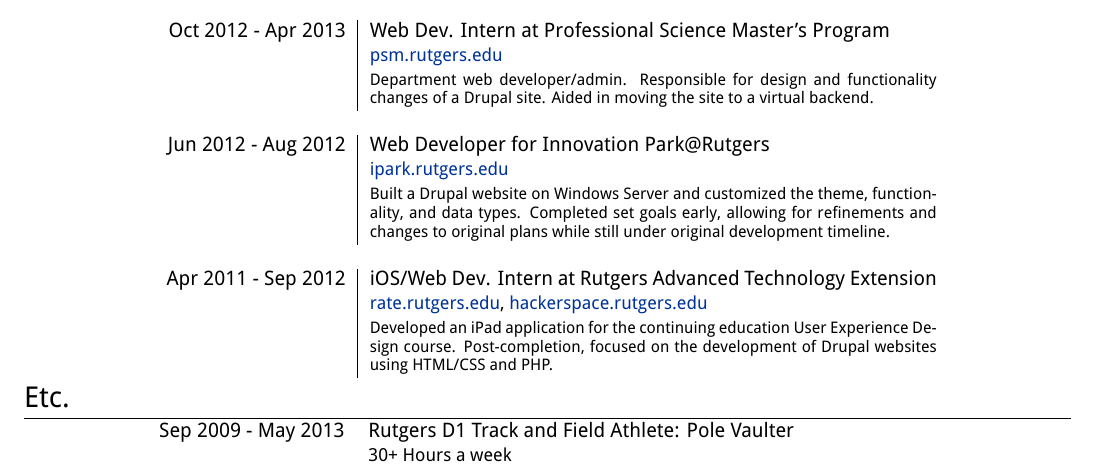
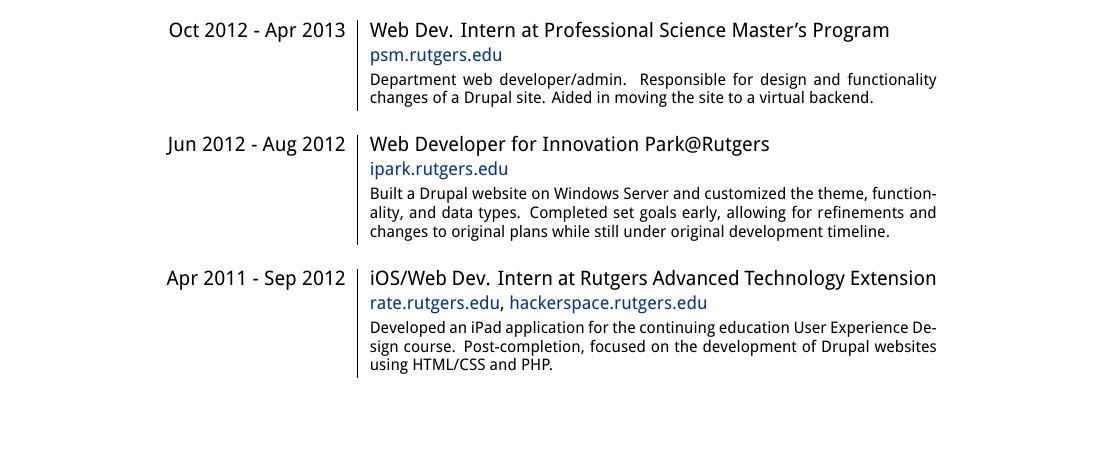
Before and after one commit to pgray/CV, a LaTeX CV (PGCV.tex): part of the page, cut so that both start at the same text, the shorter picture padded with empty space. Compiled offline with XeLaTeX.

Commit message:
remove track

```diff
--- a/PGCV.tex
+++ b/PGCV.tex
@@ -71,11 +71,4 @@
 & \small\emph{\href{https://rate.rutgers.edu}{rate.rutgers.edu}, \href{https://hackerspace.rutgers.edu}{hackerspace.rutgers.edu}}\\
 & \footnotesize{Developed an iPad application for the continuing education User Experience Design course. Post-completion, focused on the development of Drupal websites using HTML/CSS and PHP.}
 \end{tabular}
-
-\section{Etc.}
-\begin{tabular}{rp{10cm}}
-\textsc{Sep 2009 - May 2013} & Rutgers D1 Track and Field Athlete: \emph{Pole Vaulter}\\
-& \small{30+ Hours a week}\\
-\multicolumn{2}{c}{}\\
-\end{tabular}
 \end{document}
```
Also changed, not shown: PGCV.pdf, 2 other files.
